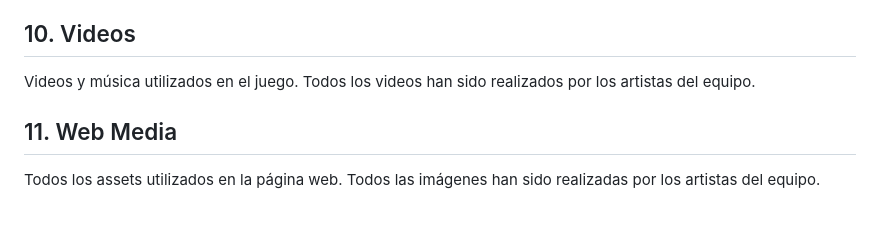
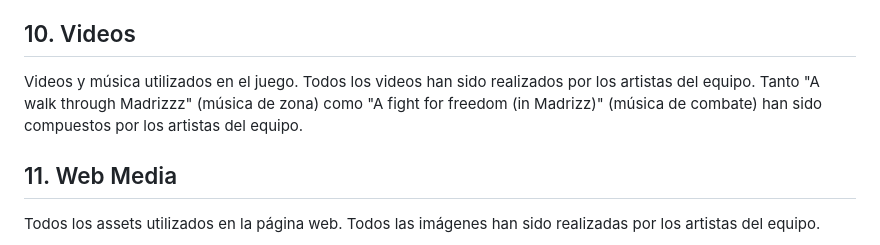
Before and after one commit to ThatCreep2089/XhurroGames, a Markdown page: assets.md, the part around the change. GitHub-like rendering; blank space fills up the shorter version.

Commit message:
update de derechos de autor de la música y datos erróneos en el gdd

```diff
--- a/assets.md
+++ b/assets.md
@@ -49,6 +49,7 @@ Todos las imágenes han sido realizadas por los artistas del equipo.
 ## 10. Videos
 Videos y música utilizados en el juego.
 Todos los videos han sido realizados por los artistas del equipo.
+Tanto "A walk through Madrizzz" (música de zona) como "A fight for freedom (in Madrizz)" (música de combate) han sido compuestos por los artistas del equipo.
 
 ## 11. Web Media
 Todos los assets utilizados en la página web.
```
Also changed, not shown: XhurroGamesGDD.md (+2 -4 lines).
